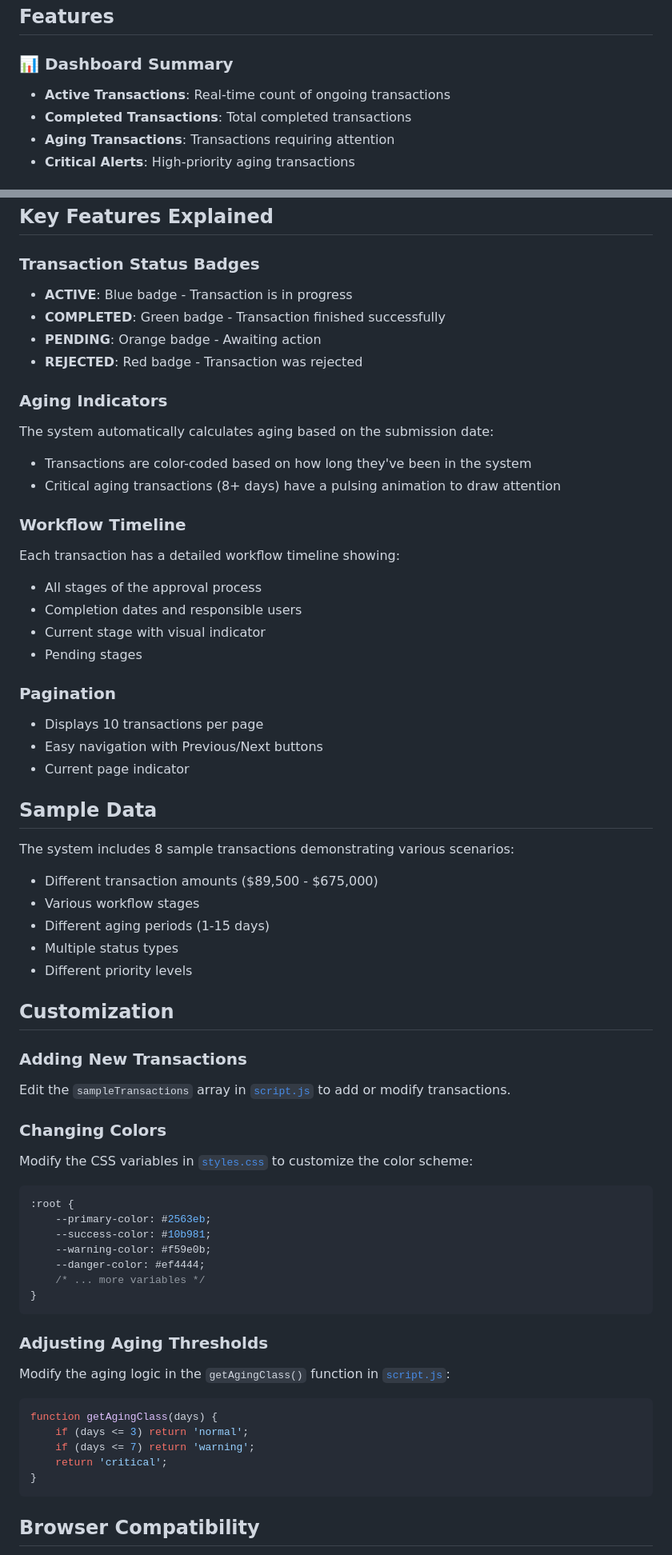
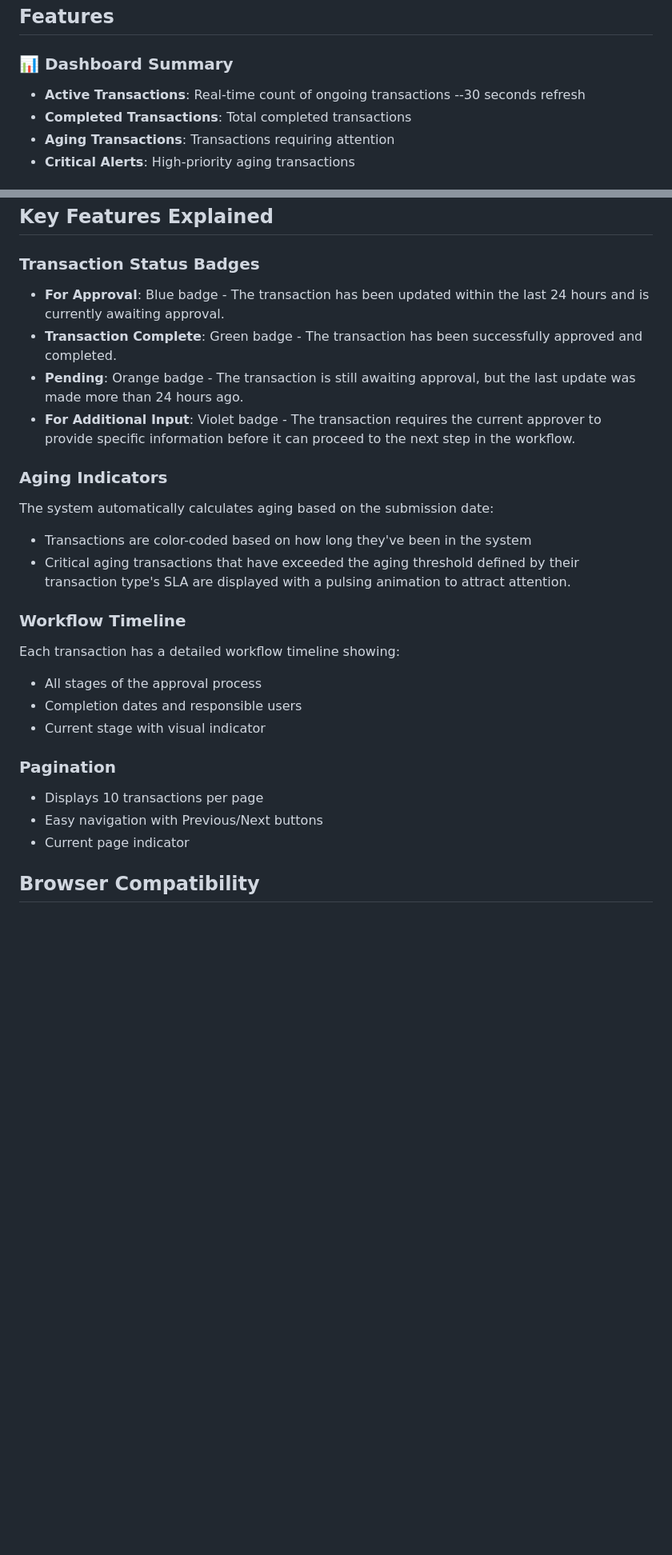
Before and after one commit to ElazarusNicoy/scm-monitoring-system, a Markdown page: README.md, 2 parts joined by grey strips. Shown at 80% size. GitHub-like rendering; blank space fills up the shorter version.

Commit message:
REF: Update README on the feature descriptions and clarify technology stack

````diff
--- a/README.md
+++ b/README.md
@@ -9,7 +9,7 @@ The Workflow Tracking Module is the first module of the SCM Monitoring System, d
 ## Features
 
 ### 📊 Dashboard Summary
-- **Active Transactions**: Real-time count of ongoing transactions
+- **Active Transactions**: Real-time count of ongoing transactions --30 seconds refresh
 - **Completed Transactions**: Total completed transactions
 - **Aging Transactions**: Transactions requiring attention
 - **Critical Alerts**: High-priority aging transactions
@@ -132,63 +142,26 @@ Ctrl + C
 ## Key Features Explained
 
 ### Transaction Status Badges
-- **ACTIVE**: Blue badge - Transaction is in progress
-- **COMPLETED**: Green badge - Transaction finished successfully
-- **PENDING**: Orange badge - Awaiting action
-- **REJECTED**: Red badge - Transaction was rejected
+- **For Approval**: Blue badge - The transaction has been updated within the last 24 hours and is currently awaiting approval.
+- **Transaction Complete**: Green badge - The transaction has been successfully approved and completed.
+- **Pending**: Orange badge - The transaction is still awaiting approval, but the last update was made more than 24 hours ago.
+- **For Additional Input**: Violet badge - The transaction requires the current approver to provide specific information before it can proceed to the next step in the workflow.
 
 ### Aging Indicators
 The system automatically calculates aging based on the submission date:
 - Transactions are color-coded based on how long they've been in the system
-- Critical aging transactions (8+ days) have a pulsing animation to draw attention
+- Critical aging transactions that have exceeded the aging threshold defined by their transaction type's SLA are displayed with a pulsing animation to attract attention.
 
 ### Workflow Timeline
 Each transaction has a detailed workflow timeline showing:
 - All stages of the approval process
 - Completion dates and responsible users
 - Current stage with visual indicator
-- Pending stages
 
 ### Pagination
 - Displays 10 transactions per page
 - Easy navigation with Previous/Next buttons
 - Current page indicator
-
-## Sample Data
-
-The system includes 8 sample transactions demonstrating various scenarios:
-- Different transaction amounts ($89,500 - $675,000)
-- Various workflow stages
-- Different aging periods (1-15 days)
-- Multiple status types
-- Different priority levels
-
-## Customization
-
-### Adding New Transactions
-Edit the `sampleTransactions` array in [`script.js`](script.js:3) to add or modify transactions.
-
-### Changing Colors
-Modify the CSS variables in [`styles.css`](styles.css:9) to customize the color scheme:
-```css
-:root {
-    --primary-color: #2563eb;
-    --success-color: #10b981;
-    --warning-color: #f59e0b;
-    --danger-color: #ef4444;
-    /* ... more variables */
-}
-```
-
-### Adjusting Aging Thresholds
-Modify the aging logic in the `getAgingClass()` function in [`script.js`](script.js:445):
-```javascript
-function getAgingClass(days) {
-    if (days <= 3) return 'normal';
-    if (days <= 7) return 'warning';
-    return 'critical';
-}
-```
 
 ## Browser Compatibility
 
````
Also changed, not shown: other parts of README.md (+15 -5 lines).
